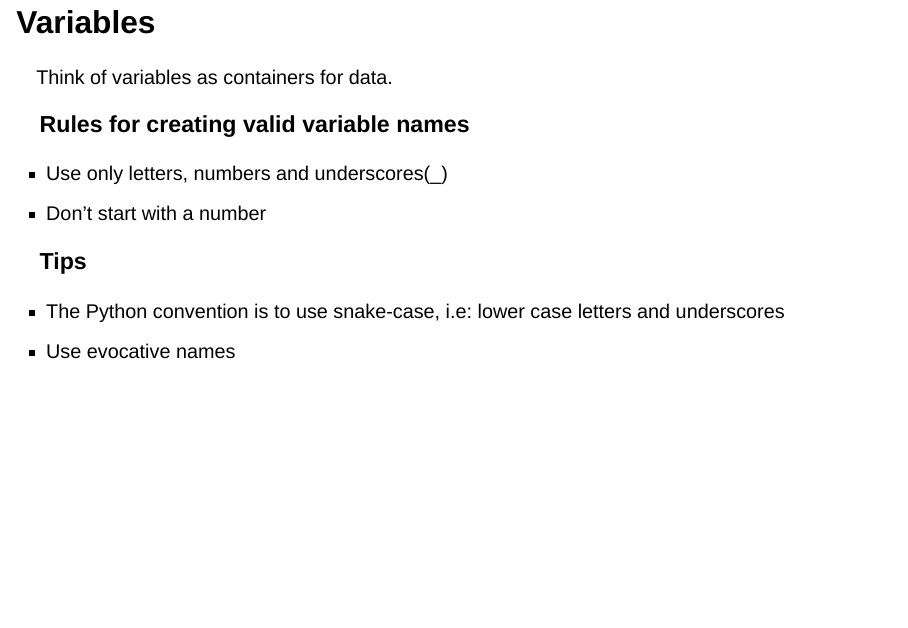
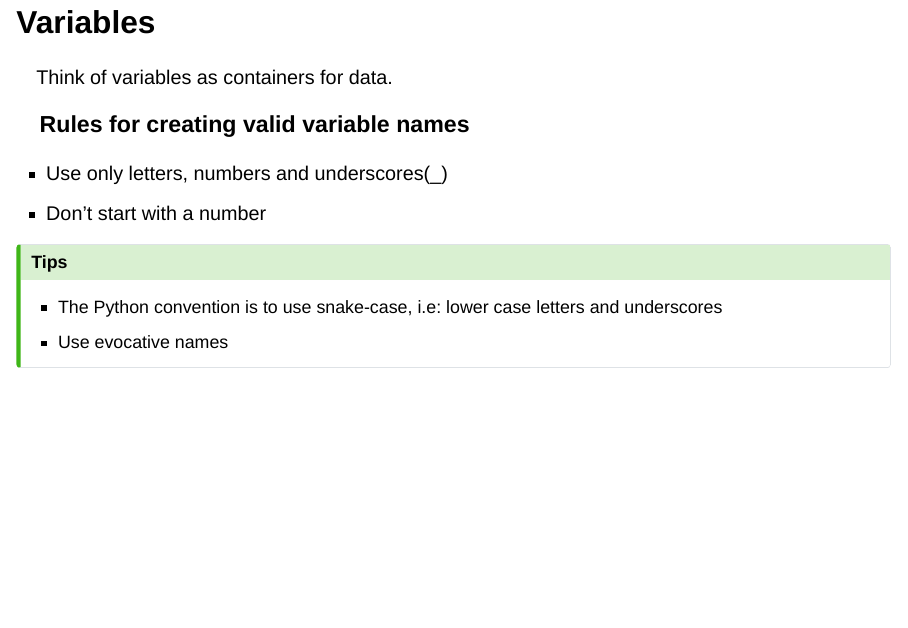
Before and after one commit to harisonmg/data-science-with-python, a Quarto document (slides/python_fundamentals.qmd): page 6 of 8. Rendered offline with R 4.5, knitr and Pandoc in place of Quarto, with nearby package versions; drawn as Slidy slides in place of the format the file asks for.

```diff
--- a/week_1/python_fundamentals_slides.qmd
+++ b/slides/python_fundamentals.qmd
@@ -5,6 +5,7 @@
 format:
     revealjs:
         embed-resources: true
+        theme: moon
 ---
 
 ## Basic data types
@@ -43,10 +44,13 @@
 - Use only letters, numbers and underscores(_)
 - Don't start with a number
 
+:::{.callout-tip}
 ### Tips
 - The Python convention is to use snake-case, i.e: lower case letters
     and underscores
 - Use evocative names
+:::
+
 
 ## Introduction to functions
 - Functions in Python are similar to Mathematical functions in that
```
Also changed, not shown: notebooks/python_fundamentals.qmd (renamed from week_1/python_fundamentals_notebook.qmd).
